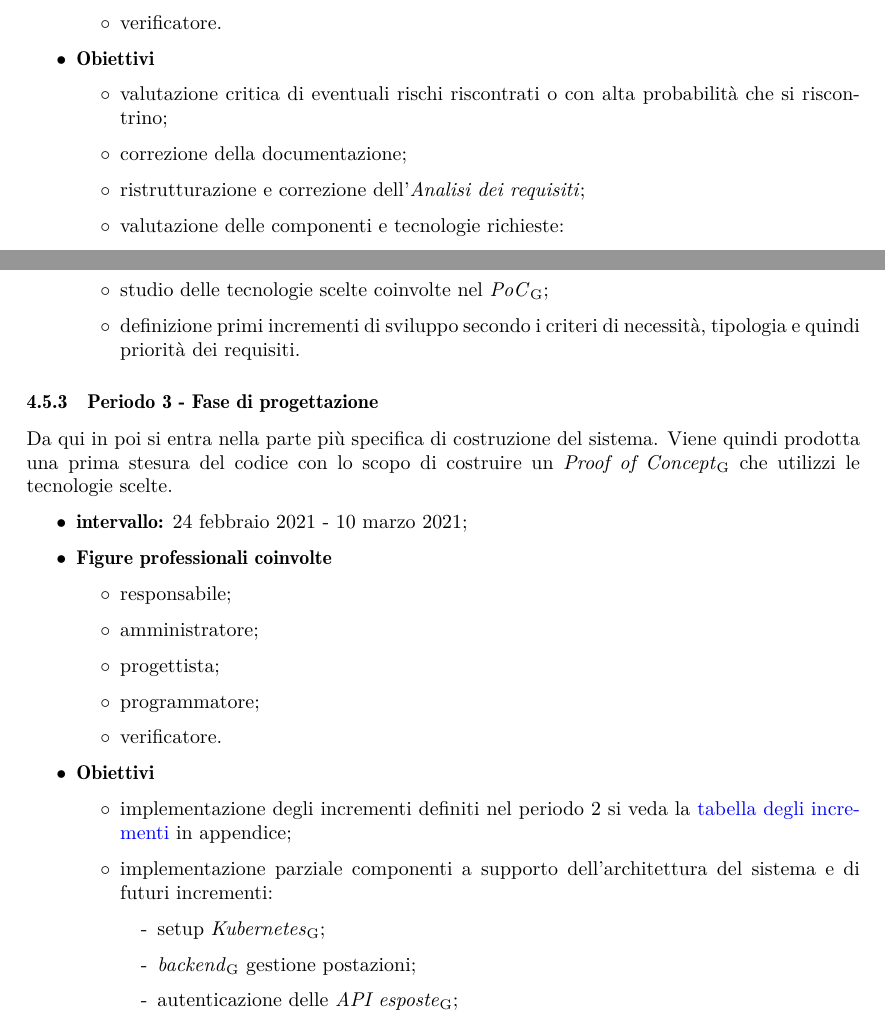
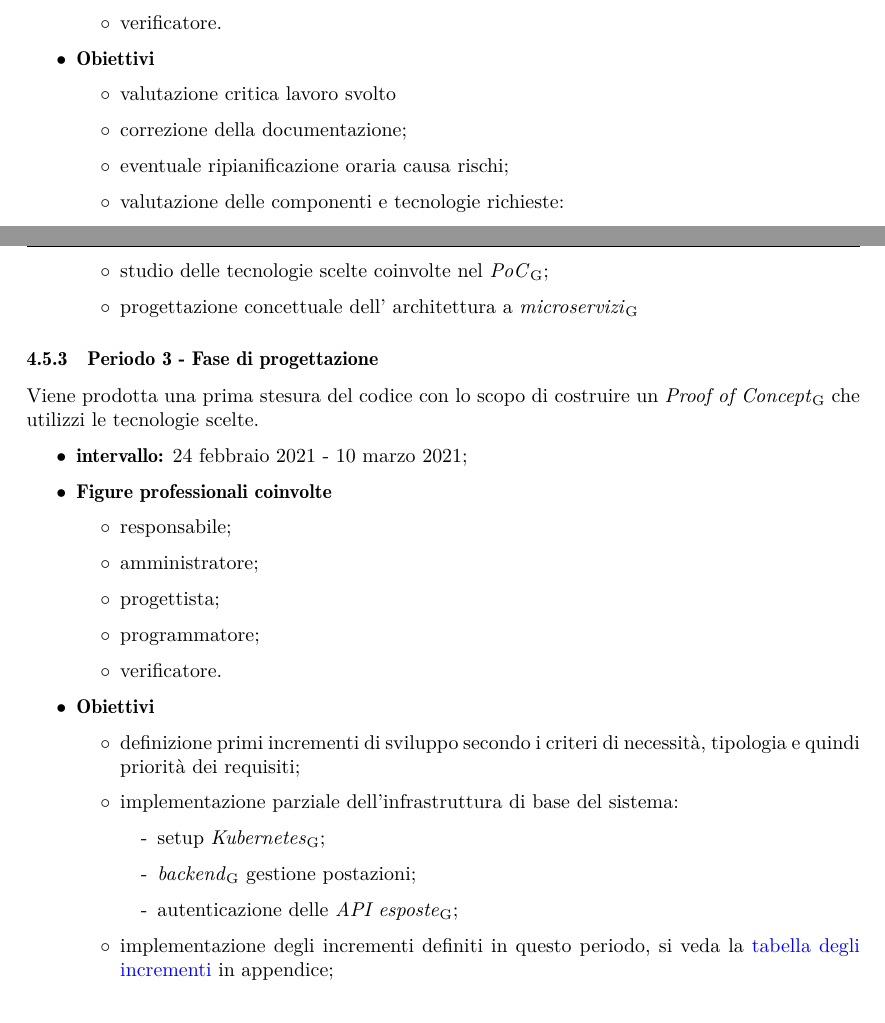
Before and after one commit to Sweleven/Documents, a LaTeX document (DocumentiEsterni/PianoDiProgetto/main.tex, which reads DocumentiEsterni/PianoDiProgetto/src/Pianificazione/src/Stadio3.tex): two parts of pages 19 and 20 of 44, joined at a grey line, cut so that both start at the same text. Compiled offline with pdfLaTeX.

Commit message:
pianificazione progettuale

```diff
--- a/DocumentiEsterni/PianoDiProgetto/src/Pianificazione/src/Stadio3.tex
+++ b/DocumentiEsterni/PianoDiProgetto/src/Pianificazione/src/Stadio3.tex
@@ -12,9 +12,10 @@
                 \end{itemize}
                 \item \textbf{Obiettivi}
                 \begin{itemize}
-                    \item valutazione critica di eventuali rischi riscontrati o con alta probabilità che si riscontrino;
+                    \item valutazione critica lavoro svolto
+                    %riscontrati o con alta probabilità che si riscontrino;
                     \item correzione della documentazione;
-                    \item ristrutturazione e correzione dell'\AdR;
+                    \item eventuale ripianificazione oraria causa rischi;
                     \item valutazione delle componenti e tecnologie richieste:
                     \begin{itemize}
                         \item valutazione della fattibilità effettiva dell'utilizzo della tecnologia \glo{RFID};
@@ -46,13 +47,13 @@
                             \begin{itemize}
                                 \item scelta effettiva delle tecnologie richieste per implementare i requisiti obbligatori e critici;
                                 \item studio delle tecnologie scelte coinvolte nel \glo{PoC};
-                                \item definizione primi incrementi di sviluppo secondo i criteri di necessità, tipologia e quindi priorità dei requisiti.
+                                \item progettazione concettuale dell' architettura a \glo{microservizi}
                             \end{itemize}
                 \end{itemize}
 
                 \subsubsection{Periodo 3 - Fase di progettazione}
 
-                Da qui in poi si entra nella parte più specifica di costruzione del sistema. Viene quindi prodotta una prima stesura del codice con lo scopo di costruire un \glo{Proof of Concept} che utilizzi le tecnologie scelte.
+                 Viene prodotta una prima stesura del codice con lo scopo di costruire un \glo{Proof of Concept} che utilizzi le tecnologie scelte.
 
                 \begin{itemize}
                     \item \textbf{intervallo: }24 febbraio 2021 - 10 marzo 2021;
@@ -69,19 +70,21 @@
                     \item \textbf{Obiettivi}
 
                                 \begin{itemize}
-                                    \item implementazione degli incrementi definiti nel periodo 2 si veda la\hypersetup{
+                                    \item definizione primi incrementi di sviluppo secondo i criteri di necessità, tipologia e quindi priorità dei requisiti;
+                                    \item implementazione parziale dell'infrastruttura di base del sistema:
+                                            \begin{itemize}
+                                                \item setup \glo{Kubernetes};
+                                                \item \glo{backend} gestione postazioni;
+                                                \item autenticazione delle \glo{API esposte};
+                                            \end{itemize}
+                                    \item implementazione degli incrementi definiti in questo periodo, si veda la\hypersetup{
                                         linkcolor=blue
                                     }
                                     \hyperlink{TabellaIncrementi}{tabella degli incrementi} in appendice;
                                     \hypersetup{
                                         linkcolor=black
                                     }
-                                    \item implementazione parziale componenti a supporto dell'architettura del sistema e di futuri incrementi:
-                                            \begin{itemize}
-                                                \item setup \glo{Kubernetes};
-                                                \item \glo{backend} gestione postazioni;
-                                                \item autenticazione delle \glo{API esposte};
-                                            \end{itemize}
+
                                     \item aggiornamento, verifica e correzione generale dell'intera documentazione redatta fino a questo momento;
                                     \item consegna del \glo{deliverable} necessario, in vista dell'incontro con il committente per la \RP{}.
                                 \end{itemize}
```
